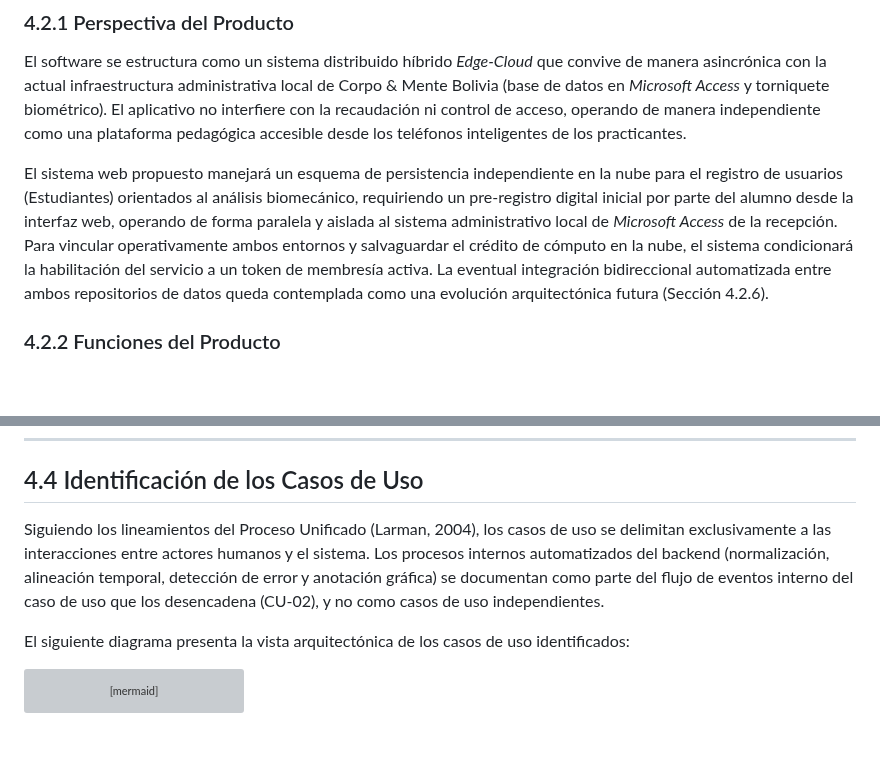
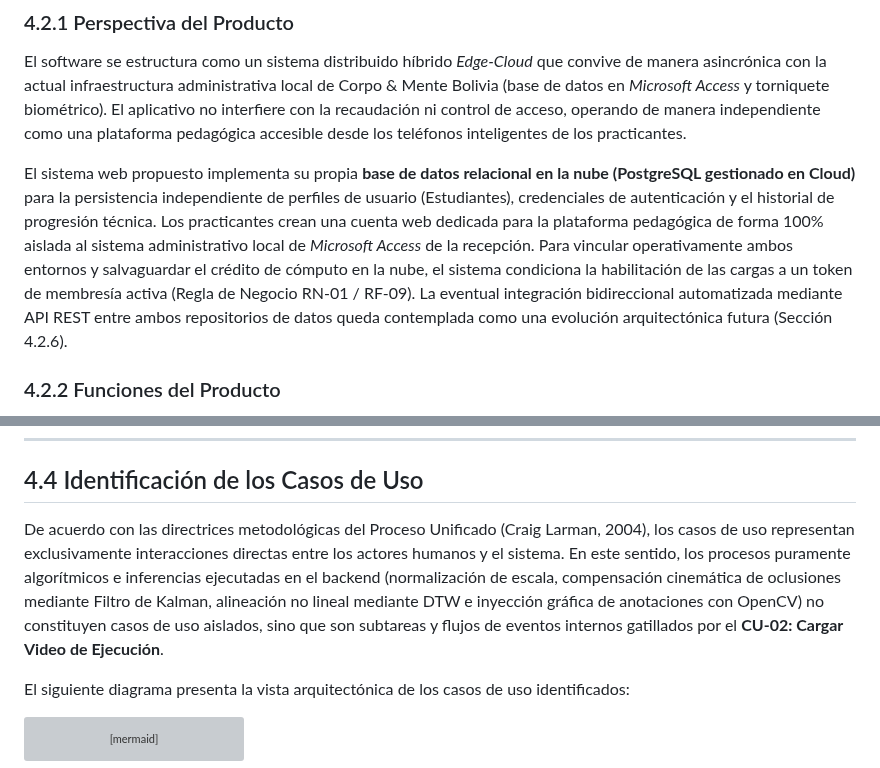
Before and after one commit to Tsmrain/JiuJitsu, a Markdown page: README.md, 2 parts joined by grey strips. Rendered like a GitHub page; blank space fills up the shorter version; grey boxes are pictures that could not be loaded.

Commit message:
docs: update architecture documentation to reflect PostgreSQL integration and clarify CU-02 backend processes

```diff
--- a/README.md
+++ b/README.md
@@ -483,7 +483,7 @@ La estructura de este capítulo sigue el estándar internacional de especificaci
 
 El software se estructura como un sistema distribuido híbrido *Edge-Cloud* que convive de manera asincrónica con la actual infraestructura administrativa local de Corpo & Mente Bolivia (base de datos en *Microsoft Access* y torniquete biométrico). El aplicativo no interfiere con la recaudación ni control de acceso, operando de manera independiente como una plataforma pedagógica accesible desde los teléfonos inteligentes de los practicantes.
 
-El sistema web propuesto manejará un esquema de persistencia independiente en la nube para el registro de usuarios (Estudiantes) orientados al análisis biomecánico, requiriendo un pre-registro digital inicial por parte del alumno desde la interfaz web, operando de forma paralela y aislada al sistema administrativo local de *Microsoft Access* de la recepción. Para vincular operativamente ambos entornos y salvaguardar el crédito de cómputo en la nube, el sistema condicionará la habilitación del servicio a un token de membresía activa. La eventual integración bidireccional automatizada entre ambos repositorios de datos queda contemplada como una evolución arquitectónica futura (Sección 4.2.6).
+El sistema web propuesto implementa su propia **base de datos relacional en la nube (PostgreSQL gestionado en Cloud)** para la persistencia independiente de perfiles de usuario (Estudiantes), credenciales de autenticación y el historial de progresión técnica. Los practicantes crean una cuenta web dedicada para la plataforma pedagógica de forma 100% aislada al sistema administrativo local de *Microsoft Access* de la recepción. Para vincular operativamente ambos entornos y salvaguardar el crédito de cómputo en la nube, el sistema condiciona la habilitación de las cargas a un token de membresía activa (Regla de Negocio RN-01 / RF-09). La eventual integración bidireccional automatizada mediante API REST entre ambos repositorios de datos queda contemplada como una evolución arquitectónica futura (Sección 4.2.6).
 
 ### 4.2.2 Funciones del Producto
 
@@ -571,7 +571,7 @@ El sistema web propuesto manejará un esquema de persistencia independiente en l
 
 ## 4.4 Identificación de los Casos de Uso
 
-Siguiendo los lineamientos del Proceso Unificado (Larman, 2004), los casos de uso se delimitan exclusivamente a las interacciones entre actores humanos y el sistema. Los procesos internos automatizados del backend (normalización, alineación temporal, detección de error y anotación gráfica) se documentan como parte del flujo de eventos interno del caso de uso que los desencadena (CU-02), y no como casos de uso independientes.
+De acuerdo con las directrices metodológicas del Proceso Unificado (Craig Larman, 2004), los casos de uso representan exclusivamente interacciones directas entre los actores humanos y el sistema. En este sentido, los procesos puramente algorítmicos e inferencias ejecutadas en el backend (normalización de escala, compensación cinemática de oclusiones mediante Filtro de Kalman, alineación no lineal mediante DTW e inyección gráfica de anotaciones con OpenCV) no constituyen casos de uso aislados, sino que son subtareas y flujos de eventos internos gatillados por el **CU-02: Cargar Video de Ejecución**.
 
 El siguiente diagrama presenta la vista arquitectónica de los casos de uso identificados:
 
```
